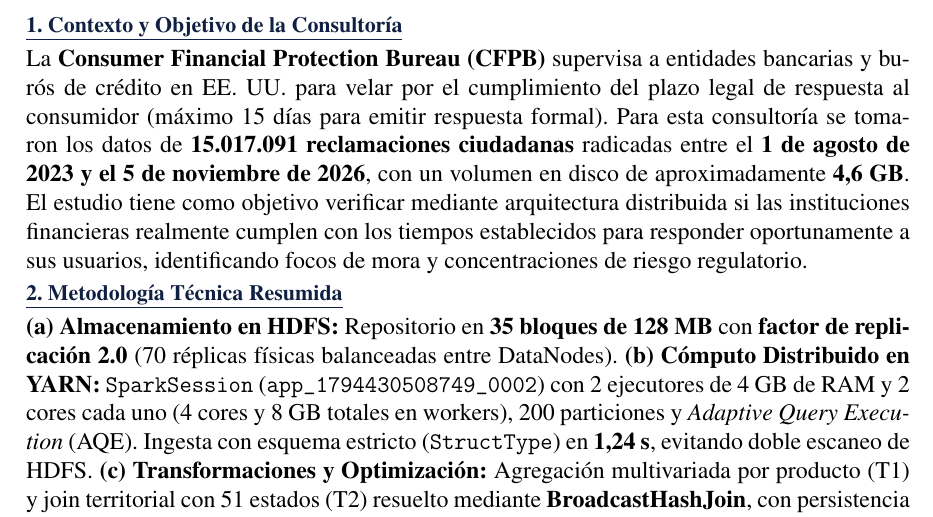
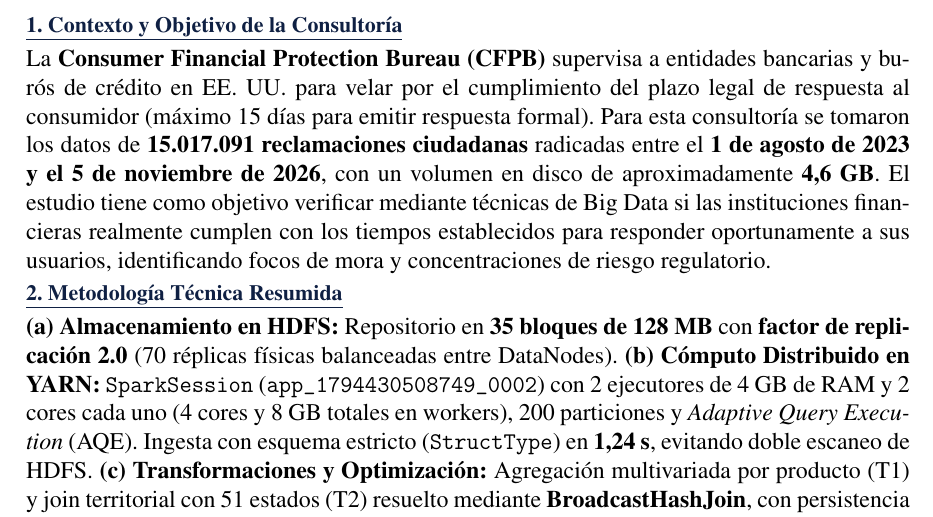
Before and after one commit to eljarcor98/Proyecto_Big_Data, a LaTeX document (CasoBD_Torres-Figueroa-Martinez_Informe.tex): part of the page, cut so that both start at the same text. Compiled offline with pdfLaTeX.

Commit message:
fix(informe): update wording to 'mediante técnicas de Big Data' in Section 1

```diff
--- a/CasoBD_Torres-Figueroa-Martinez_Informe.tex
+++ b/CasoBD_Torres-Figueroa-Martinez_Informe.tex
@@ -38,7 +38,7 @@
 
 % --- 1. CONTEXTO Y OBJETIVO ---
 \section*{\underline{1. Contexto y Objetivo de la Consultoría}}
-La \textbf{Consumer Financial Protection Bureau (CFPB)} supervisa a entidades bancarias y burós de crédito en EE.~UU. para velar por el cumplimiento del plazo legal de respuesta al consumidor (máximo 15 días para emitir respuesta formal). Para esta consultoría se tomaron los datos de \textbf{15.017.091 reclamaciones ciudadanas} radicadas entre el \textbf{1 de agosto de 2023 y el 5 de noviembre de 2026}, con un volumen en disco de aproximadamente \textbf{4,6~GB}. El estudio tiene como objetivo verificar mediante arquitectura distribuida si las instituciones financieras realmente cumplen con los tiempos establecidos para responder oportunamente a sus usuarios, identificando focos de mora y concentraciones de riesgo regulatorio.
+La \textbf{Consumer Financial Protection Bureau (CFPB)} supervisa a entidades bancarias y burós de crédito en EE.~UU. para velar por el cumplimiento del plazo legal de respuesta al consumidor (máximo 15 días para emitir respuesta formal). Para esta consultoría se tomaron los datos de \textbf{15.017.091 reclamaciones ciudadanas} radicadas entre el \textbf{1 de agosto de 2023 y el 5 de noviembre de 2026}, con un volumen en disco de aproximadamente \textbf{4,6~GB}. El estudio tiene como objetivo verificar mediante técnicas de Big Data si las instituciones financieras realmente cumplen con los tiempos establecidos para responder oportunamente a sus usuarios, identificando focos de mora y concentraciones de riesgo regulatorio.
 
 % --- 2. METODOLOGÍA TÉCNICA RESUMIDA ---
 \section*{\underline{2. Metodología Técnica Resumida}}
```
Also changed, not shown: ejecuciones_13_noviembre_2026/CasoBD_Torres-Figueroa-Martinez_Informe.tex (+1 -1 lines), CasoBD_Torres-Figueroa-Martinez_Informe.pdf, ejecuciones_13_noviembre_2026/CasoBD_Torres-Figueroa-Martinez_Informe.pdf.
